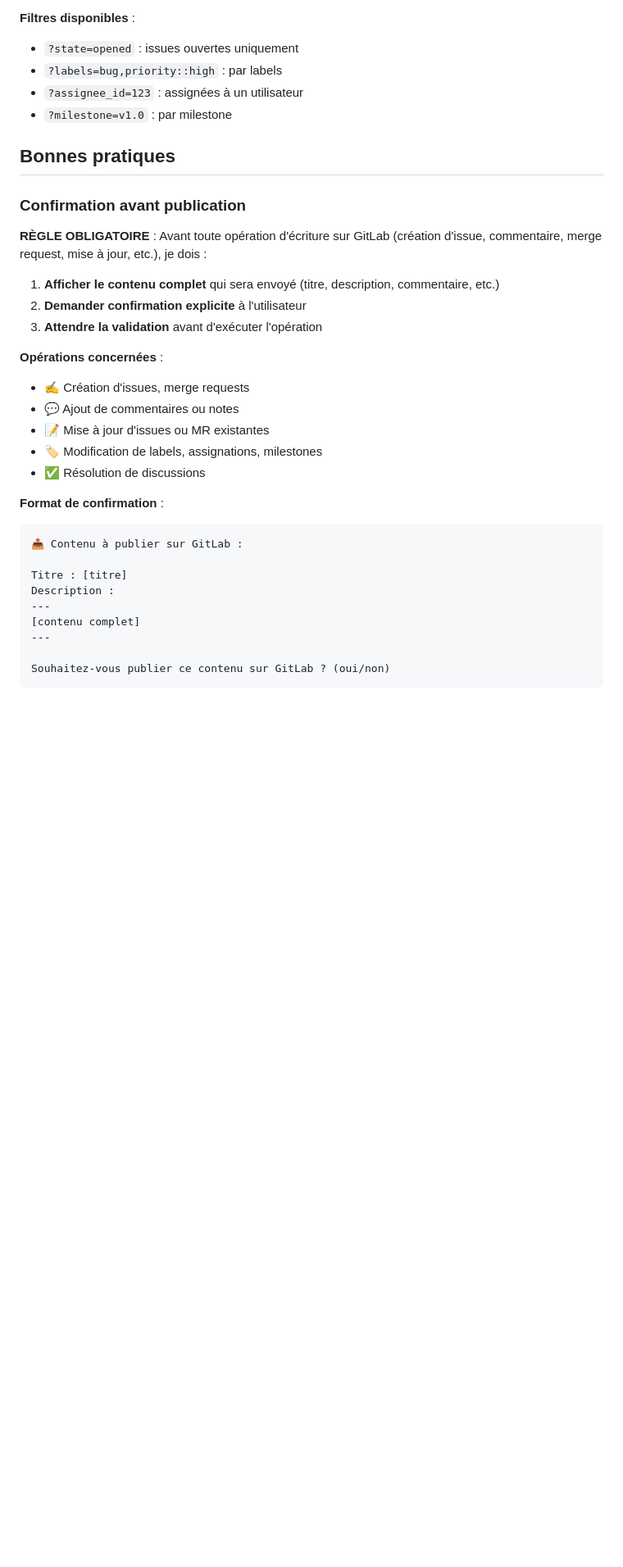
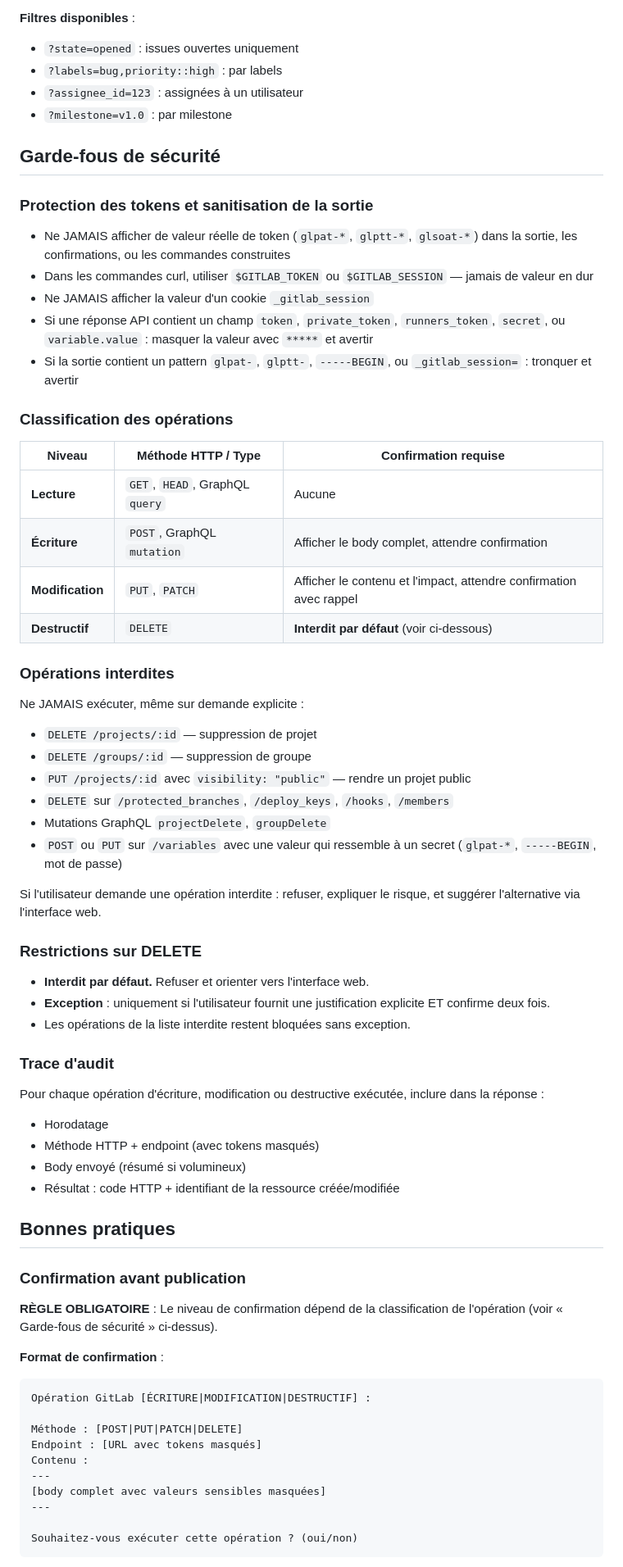
Before and after one commit to mabhub/skills, a Markdown page: gitlab-api/SKILL.md, the part around one of its changes. Shown at 82% size. Rendered like a GitHub page; blank space fills up the shorter version.

````diff
--- a/gitlab-api/SKILL.md
+++ b/gitlab-api/SKILL.md
@@ -258,35 +258,71 @@ curl -s 'https://gitlab.example.com/api/v4/projects/<project>/issues' \
 - `?assignee_id=123` : assignées à un utilisateur
 - `?milestone=v1.0` : par milestone
 
+## Garde-fous de sécurité
+
+### Protection des tokens et sanitisation de la sortie
+
+- Ne JAMAIS afficher de valeur réelle de token (`glpat-*`, `glptt-*`, `glsoat-*`) dans la sortie, les confirmations, ou les commandes construites
+- Dans les commandes curl, utiliser `$GITLAB_TOKEN` ou `$GITLAB_SESSION` — jamais de valeur en dur
+- Ne JAMAIS afficher la valeur d'un cookie `_gitlab_session`
+- Si une réponse API contient un champ `token`, `private_token`, `runners_token`, `secret`, ou `variable.value` : masquer la valeur avec `*****` et avertir
+- Si la sortie contient un pattern `glpat-`, `glptt-`, `-----BEGIN`, ou `_gitlab_session=` : tronquer et avertir
+
+### Classification des opérations
+
+| Niveau           | Méthode HTTP / Type            | Confirmation requise                                               |
+|------------------|--------------------------------|--------------------------------------------------------------------|
+| **Lecture**      | `GET`, `HEAD`, GraphQL `query` | Aucune                                                             |
+| **Écriture**     | `POST`, GraphQL `mutation`     | Afficher le body complet, attendre confirmation                    |
+| **Modification** | `PUT`, `PATCH`                 | Afficher le contenu et l'impact, attendre confirmation avec rappel |
+| **Destructif**   | `DELETE`                       | **Interdit par défaut** (voir ci-dessous)                          |
+
+### Opérations interdites
+
+Ne JAMAIS exécuter, même sur demande explicite :
+
+- `DELETE /projects/:id` — suppression de projet
+- `DELETE /groups/:id` — suppression de groupe
+- `PUT /projects/:id` avec `visibility: "public"` — rendre un projet public
+- `DELETE` sur `/protected_branches`, `/deploy_keys`, `/hooks`, `/members`
+- Mutations GraphQL `projectDelete`, `groupDelete`
+- `POST` ou `PUT` sur `/variables` avec une valeur qui ressemble à un secret (`glpat-*`, `-----BEGIN`, mot de passe)
+
+Si l'utilisateur demande une opération interdite : refuser, expliquer le risque, et suggérer l'alternative via l'interface web.
+
+### Restrictions sur DELETE
+
+- **Interdit par défaut.** Refuser et orienter vers l'interface web.
+- **Exception** : uniquement si l'utilisateur fournit une justification explicite ET confirme deux fois.
+- Les opérations de la liste interdite restent bloquées sans exception.
+
+### Trace d'audit
+
+Pour chaque opération d'écriture, modification ou destructive exécutée, inclure dans la réponse :
+
+- Horodatage
+- Méthode HTTP + endpoint (avec tokens masqués)
+- Body envoyé (résumé si volumineux)
+- Résultat : code HTTP + identifiant de la ressource créée/modifiée
+
 ## Bonnes pratiques
 
 ### Confirmation avant publication
 
-**RÈGLE OBLIGATOIRE** : Avant toute opération d'écriture sur GitLab (création d'issue, commentaire, merge request, mise à jour, etc.), je dois :
-
-1. **Afficher le contenu complet** qui sera envoyé (titre, description, commentaire, etc.)
-2. **Demander confirmation explicite** à l'utilisateur
-3. **Attendre la validation** avant d'exécuter l'opération
-
-**Opérations concernées** :
-
-- ✍️ Création d'issues, merge requests
-- 💬 Ajout de commentaires ou notes
-- 📝 Mise à jour d'issues ou MR existantes
-- 🏷️ Modification de labels, assignations, milestones
-- ✅ Résolution de discussions
+**RÈGLE OBLIGATOIRE** : Le niveau de confirmation dépend de la classification de l'opération (voir « Garde-fous de sécurité » ci-dessus).
 
 **Format de confirmation** :
 
 ```
-📤 Contenu à publier sur GitLab :
+Opération GitLab [ÉCRITURE|MODIFICATION|DESTRUCTIF] :
 
-Titre : [titre]
-Description :
+Méthode : [POST|PUT|PATCH|DELETE]
+Endpoint : [URL avec tokens masqués]
+Contenu :
 ---
-[contenu complet]
+[body complet avec valeurs sensibles masquées]
 ---
 
-Souhaitez-vous publier ce contenu sur GitLab ? (oui/non)
+Souhaitez-vous exécuter cette opération ? (oui/non)
 ```
 
````
Also changed, not shown: other parts of gitlab-api/SKILL.md (+4 -4 lines), glab-cli/SKILL.md (+55 -11 lines).
